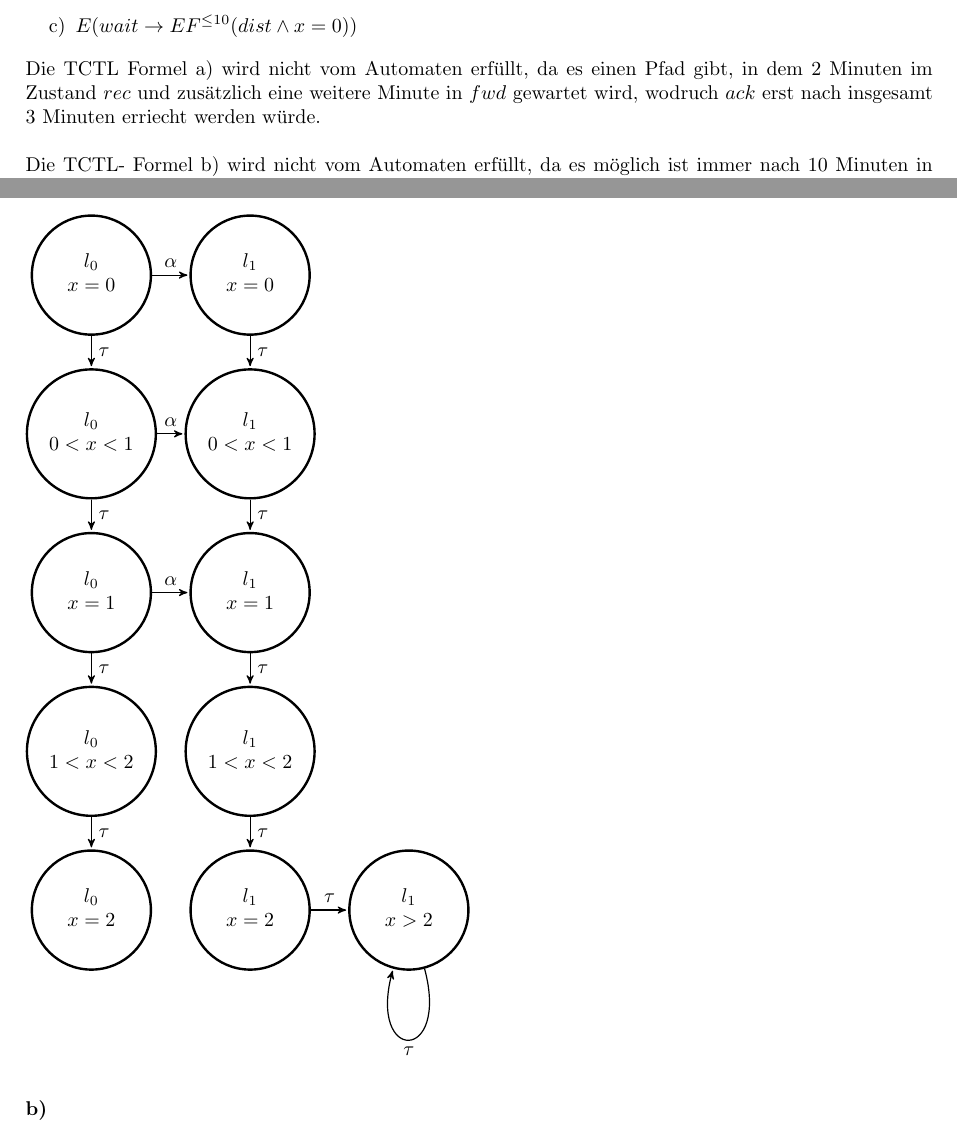
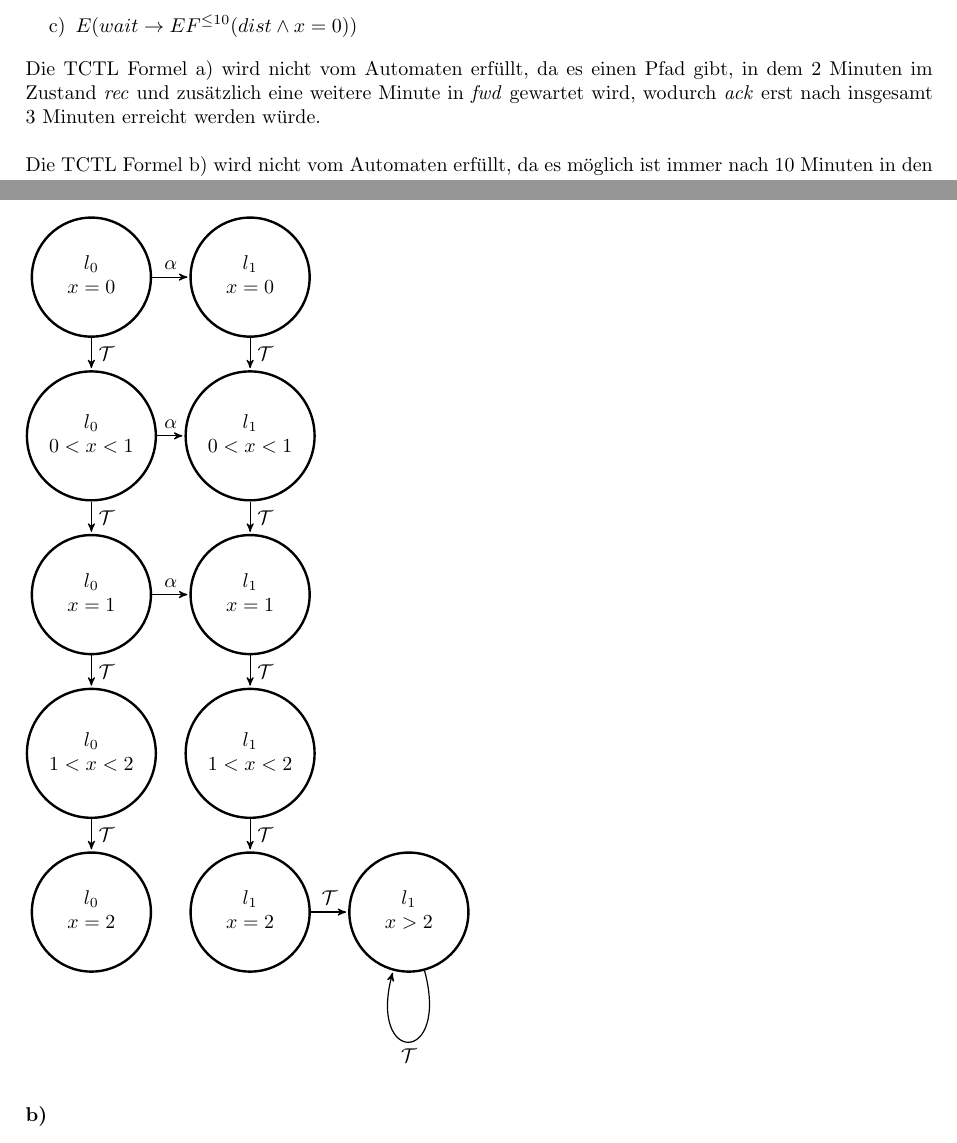
Before and after one commit to Patricia92/MADS_17, a LaTeX document (Blatt2/Abgabe.tex, which reads Blatt2/Aufgabe1.tex, Blatt2/Aufgabe3.tex): two parts of pages 1 and 2 of 2, joined at a grey line, cut so that both start at the same text. Compiled offline with pdfLaTeX.

Commit message:
small changes

```diff
--- a/Blatt2/Aufgabe1.tex
+++ b/Blatt2/Aufgabe1.tex
@@ -3,11 +3,11 @@
 
 \begin{itemize}
 	\item[a)] $AG(rec \rightarrow (A(\neg wait)U^{\leq2} ack))$
-	\item[b)] $EF rec$
+	\item[b)] $EF^{<\infty} rec$
 	\item[c)] $E(wait \rightarrow EF^{\leq 10}(dist \wedge x=0))$
 \end{itemize}
 
-Die TCTL Formel a) wird nicht vom Automaten erfüllt, da es einen Pfad gibt, in dem 2 Minuten im Zustand $rec$ und zusätzlich eine weitere Minute in $fwd$ gewartet wird, wodruch $ack$ erst nach insgesamt 3 Minuten erriecht werden würde. \\
+Die TCTL Formel a) wird nicht vom Automaten erfüllt, da es einen Pfad gibt, in dem 2 Minuten im Zustand \textit{rec} und zusätzlich eine weitere Minute in \textit{fwd} gewartet wird, wodurch \textit{ack} erst nach insgesamt 3 Minuten erreicht werden würde. \\
 
-Die TCTL- Formel b) wird nicht vom Automaten erfüllt, da es möglich ist immer nach 10 Minuten in den Zustand $dist$ zu wechseln, die bei Minute 11 einkommende Nachricht zu verpassen und wieder zurück nach $wait$ zu springen, wodurch effektiv keine Nachricht durchkommt. \\
+Die TCTL Formel b) wird nicht vom Automaten erfüllt, da es möglich ist immer nach 10 Minuten in den Zustand $dist$ zu wechseln, die bei Minute 11 einkommende Nachricht zu verpassen und wieder zurück nach $wait$ zu springen, wodurch effektiv keine Nachricht durchkommt. \\
 
--- a/Blatt2/Aufgabe3.tex
+++ b/Blatt2/Aufgabe3.tex
@@ -71,21 +71,21 @@ semithick]
 	$x>2$
 	\end{tabular}};
 
-\path (l01) edge            node {$\tau$} (l02)
-	(l02) edge              node {$\tau$} (l03)
-	(l03) edge              node {$\tau$} (l04)
-	(l04) edge              node {$\tau$} (l05)
+\path (l01) edge            node {$\mathcal{T}$} (l02)
+	(l02) edge              node {$\mathcal{T}$} (l03)
+	(l03) edge              node {$\mathcal{T}$} (l04)
+	(l04) edge              node {$\mathcal{T}$} (l05)
 
 	(l01) edge            node {$\alpha$} (l11)
 	(l02) edge            node {$\alpha$} (l12)
 	(l03) edge            node {$\alpha$} (l13)
 
-	(l11) edge              node {$\tau$} (l12)
-	(l12) edge              node {$\tau$} (l13)
-	(l13) edge              node {$\tau$} (l14)
-	(l14) edge              node {$\tau$} (l15)
-	(l15) edge              node {$\tau$} (l16)
-	(l16) edge [loop below] node {$\tau$} (l16);
+	(l11) edge              node {$\mathcal{T}$} (l12)
+	(l12) edge              node {$\mathcal{T}$} (l13)
+	(l13) edge              node {$\mathcal{T}$} (l14)
+	(l14) edge              node {$\mathcal{T}$} (l15)
+	(l15) edge              node {$\mathcal{T}$} (l16)
+	(l16) edge [loop below] node {$\mathcal{T}$} (l16);
 
 \end{tikzpicture}
 
```
Also changed, not shown: Blatt2/Aufgabe2.tex (+4 -4 lines), Blatt2/Abgabe.pdf, Blatt2/Aufgabe1.tex (2 more changed lines).
